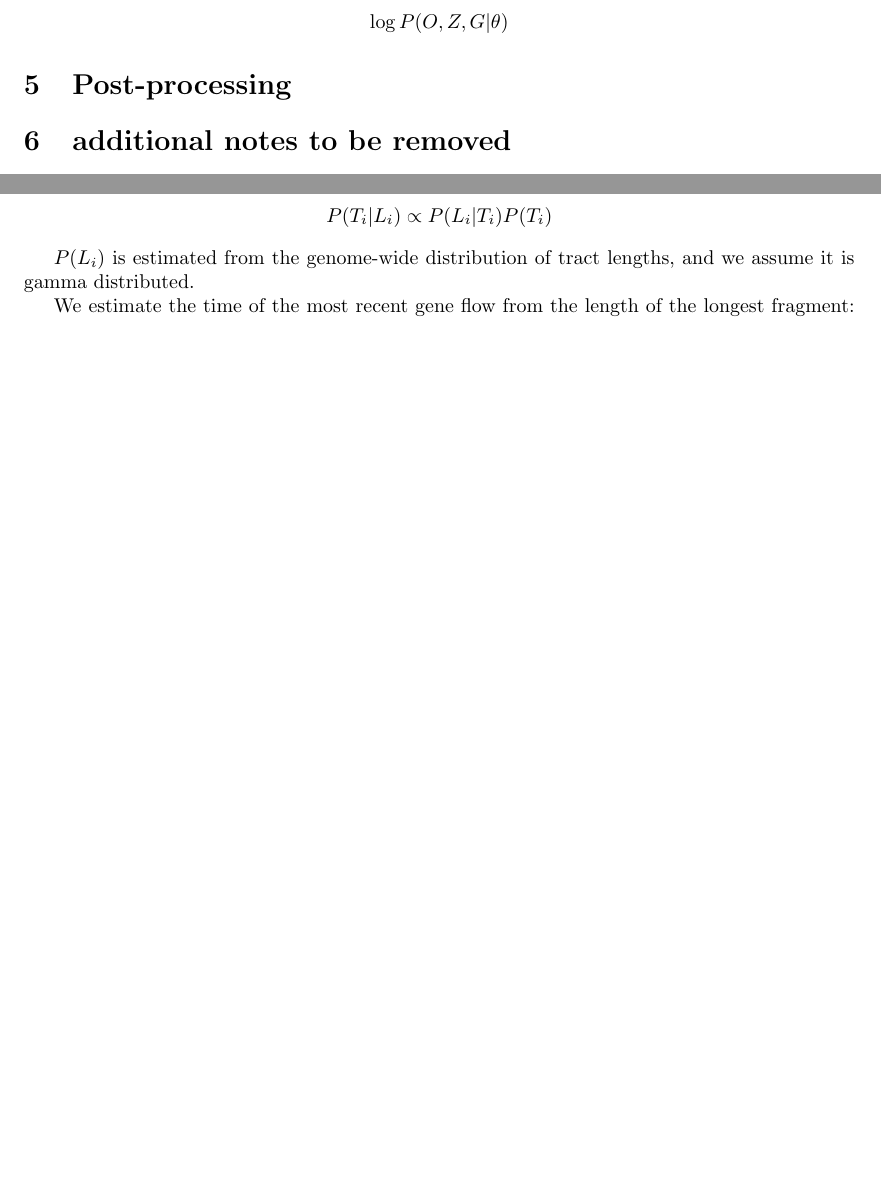
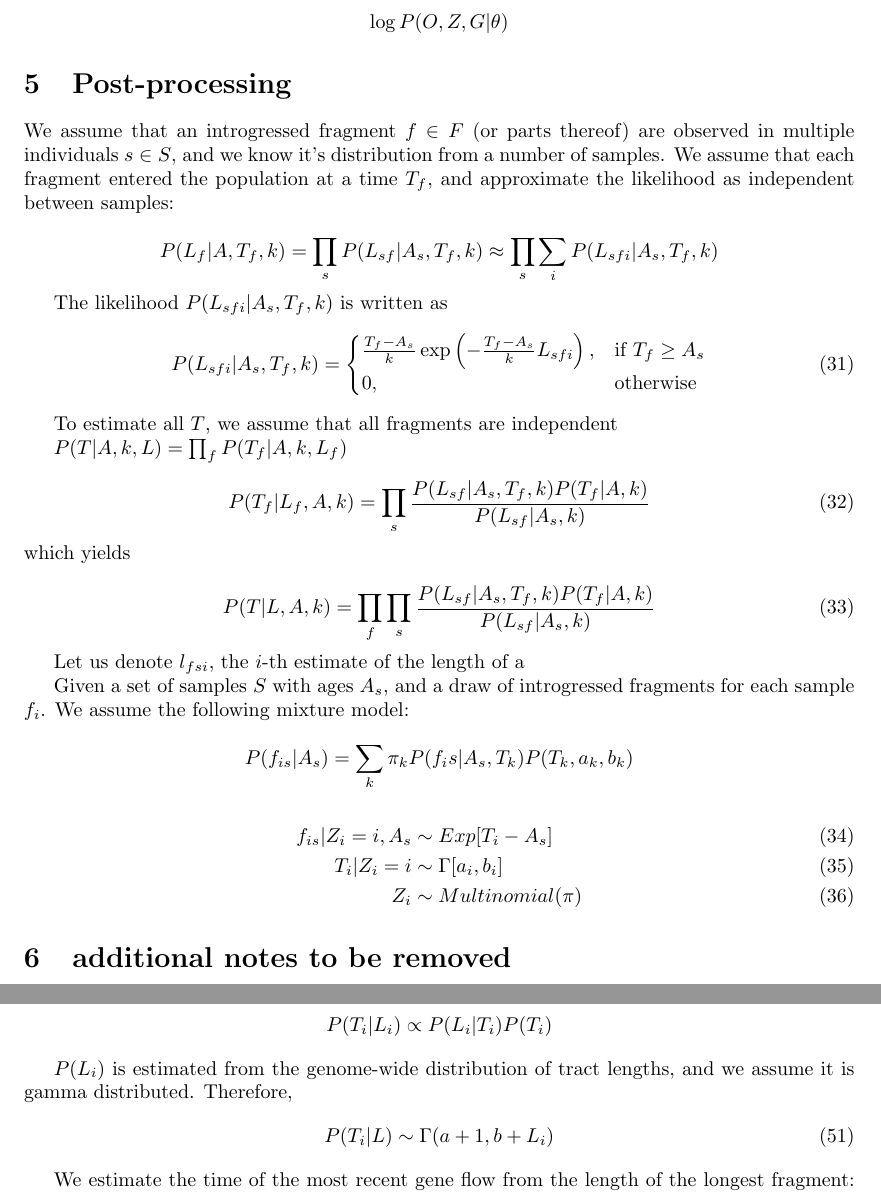
Before and after one commit to BenjaminPeter/admixfrog, a LaTeX document (docs/admixfrog.tex): two parts of pages 8 and 11 of 11 before the commit and two parts of pages 8 and 11 of 12 after it, joined at a grey line, cut so that both start at the same text, the shorter picture padded with empty space. The pictures show the PDF file docs/admixfrog.pdf that the author committed with the source.

Commit message:
added init guess

```diff
--- a/docs/admixfrog.tex
+++ b/docs/admixfrog.tex
@@ -293,4 +293,21 @@ $$
 \log P(O, Z, G | \theta)
 $$
 \section{Post-processing}
+We assume that an introgressed fragment $f \in F$ (or parts thereof) are observed in multiple individuals $s \in S$, and we know it's distribution from a number of samples. We assume that each fragment entered the population at a time $T_f$, and approximate the likelihood as independent between samples:
 
+$$P(L_f | A, T_f, k) = \prod_s P(L_{sf} | A_s, T_f, k) \approx \prod_s \sum_i P(L_{sfi} | A_s, T_f, k)$$
+
+The likelihood $P(L_{sfi} | A_s, T_f, k)$ is written as
+\begin{equation}
+P(L_{sfi} | A_s, T_f, k) =
+	\begin{cases}
+		    \frac{T_f - A_s}{k} \exp\left(- \frac{T_f - A_s}{k} L_{sfi}\right)  ,& \text{if } T_f \geq A_s \\
+				0,              & \text{otherwise}
+	\end{cases}
+\end{equation}
+
+To estimate all $T$, we assume that all fragments are independent
+
+$P(T | A, k, L) = \prod_f P(T_f | A, k, L_f)$
+
+\begin{equation}
@@ -296,0 +322,10 @@ $$
+\end{equation}
+
+
+
+Let us denote $l_{fsi}$, the $i$-th estimate of the length of a
+
+
+Given a set of samples $S$ with ages $A_s$, and a draw of introgressed fragments for each sample $f_i$. We assume the following mixture model:
+
+$$P(f_{is}|A_s) = \sum_k \pi_{k} P(f_is | A_s, T_k) P(T_k, a_k, b_k)$$
@@ -297,3 +338,5 @@ $$
+Z_i  &\sim Multinomial(\pi)
+\end{align}
 
 
 \section{additional notes to be removed}
```
Also changed, not shown: docs/admixfrog.pdf, docs/admixfrog.tex (16 more changed lines), 5 other files.
